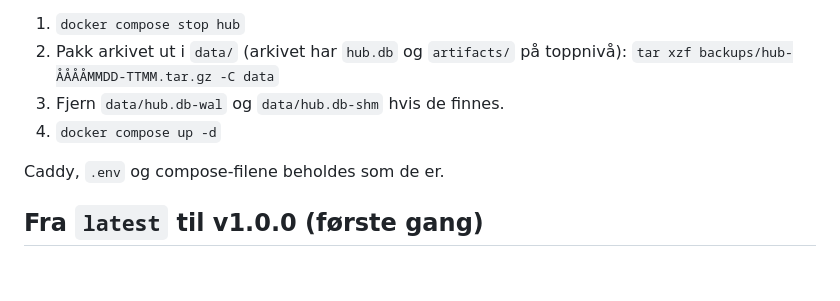
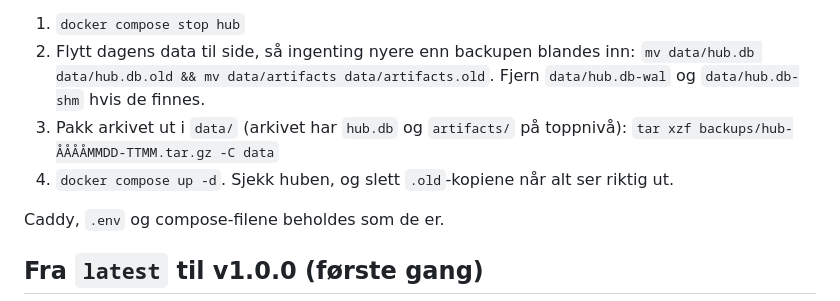
Before and after one commit to innovolt-as/artifact-hub, a Markdown page: docs/UPGRADING.md, the part around the change. GitHub-like rendering; blank space fills up the shorter version.

Commit message:
docs: restore moves current data aside before unpacking a backup
Co-Authored-By: Claude Opus 5.5 <noreply@anthropic.com>

```diff
--- a/docs/UPGRADING.md
+++ b/docs/UPGRADING.md
@@ -18,9 +18,9 @@ Huben kjører som et Docker-image. Dataene (`./data`: artifacts og `hub.db`) lig
 **Tilbakerulling:** sett forrige tag (ved første oppgradering: image-referansen du noterte i steg 4 under «Fra `latest` til v1.0.0») i `docker-compose.override.yml` og kjør de samme to kommandoene (`docker compose pull && docker compose up -d`). Normalt rulles bare image-taggen tilbake, og dataene i `data/` røres ikke. Gjenopprett data fra backupen bare hvis den nye versjonen har endret dem:
 
 1. `docker compose stop hub`
-2. Pakk arkivet ut i `data/` (arkivet har `hub.db` og `artifacts/` på toppnivå): `tar xzf backups/hub-ÅÅÅÅMMDD-TTMM.tar.gz -C data`
-3. Fjern `data/hub.db-wal` og `data/hub.db-shm` hvis de finnes.
-4. `docker compose up -d`
+2. Flytt dagens data til side, så ingenting nyere enn backupen blandes inn: `mv data/hub.db data/hub.db.old && mv data/artifacts data/artifacts.old`. Fjern `data/hub.db-wal` og `data/hub.db-shm` hvis de finnes.
+3. Pakk arkivet ut i `data/` (arkivet har `hub.db` og `artifacts/` på toppnivå): `tar xzf backups/hub-ÅÅÅÅMMDD-TTMM.tar.gz -C data`
+4. `docker compose up -d`. Sjekk huben, og slett `.old`-kopiene når alt ser riktig ut.
 
 Caddy, `.env` og compose-filene beholdes som de er.
 
```
